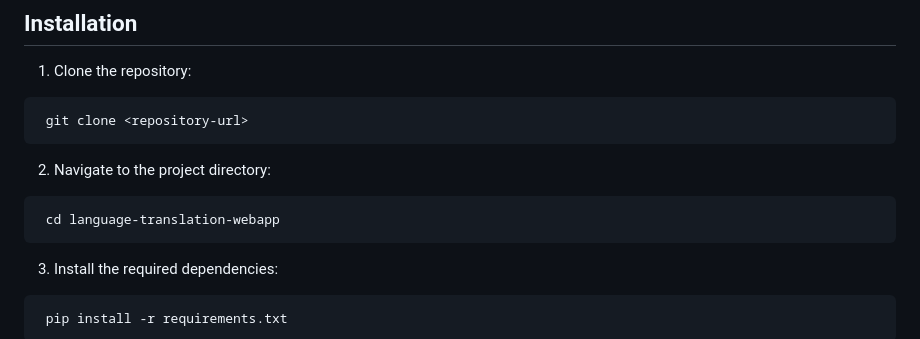
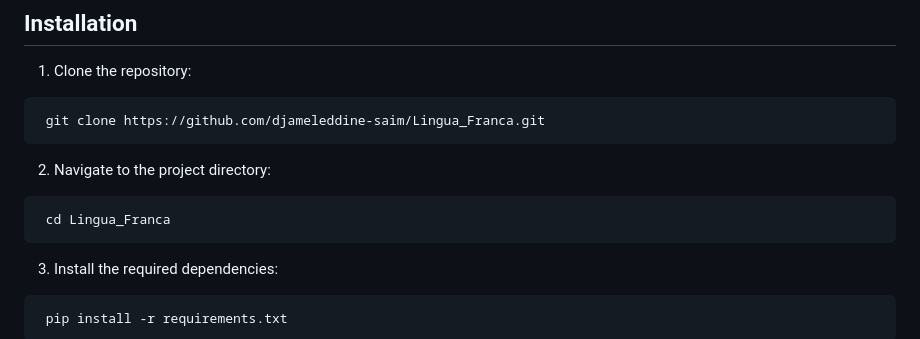
Before and after one commit to djameleddine-saim/Lingua_Franca, a Markdown page: README.md, the part around the change. Drawn GitHub-style.

````diff
--- a/README.md
+++ b/README.md
@@ -46,13 +46,13 @@ The Language Translation Web Application is a Flask-based web application that a
 1. Clone the repository:
 
 ```bash
- git clone <repository-url>
+ git clone https://github.com/djameleddine-saim/Lingua_Franca.git
  ```
 
 2. Navigate to the project directory:
 
 ```bash
- cd language-translation-webapp
+ cd Lingua_Franca
  ```
 
 
````
